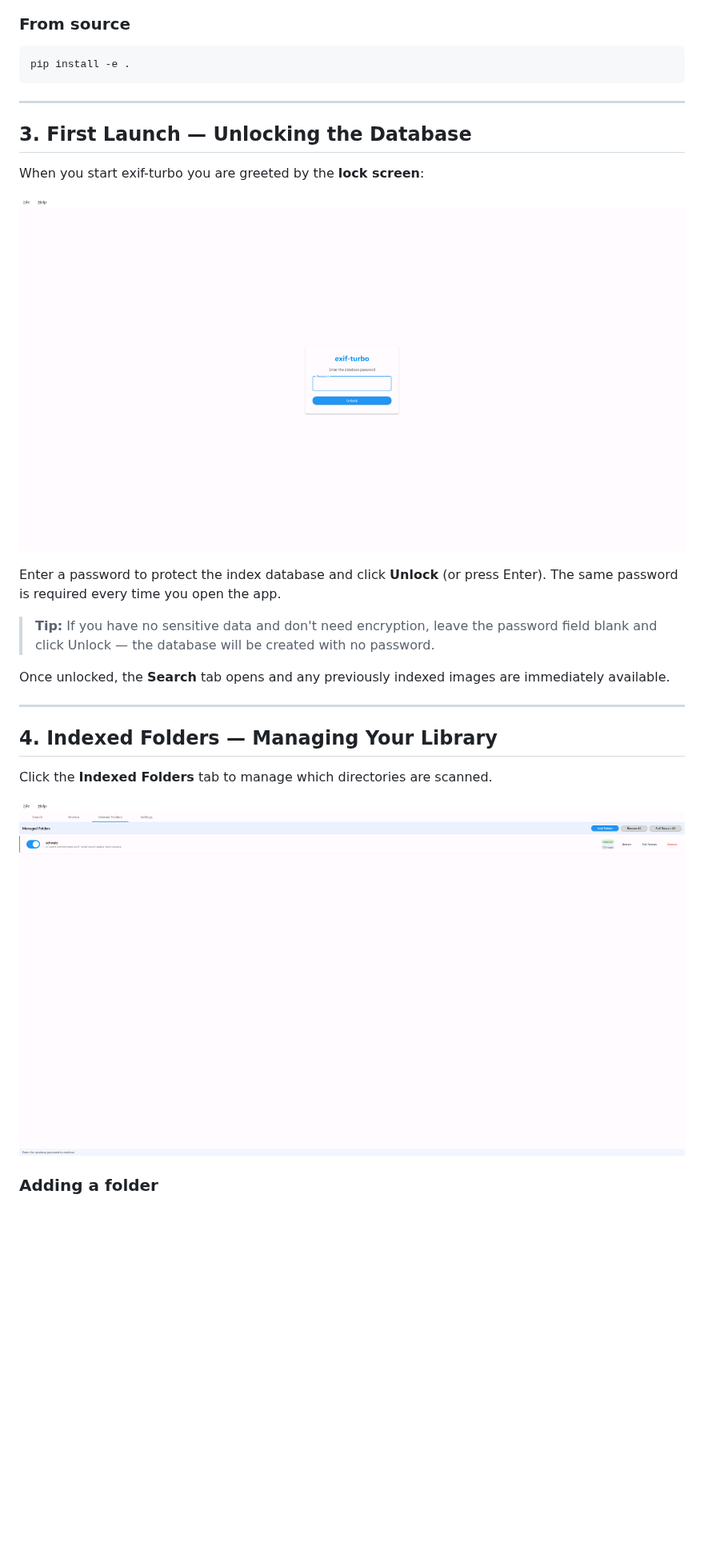
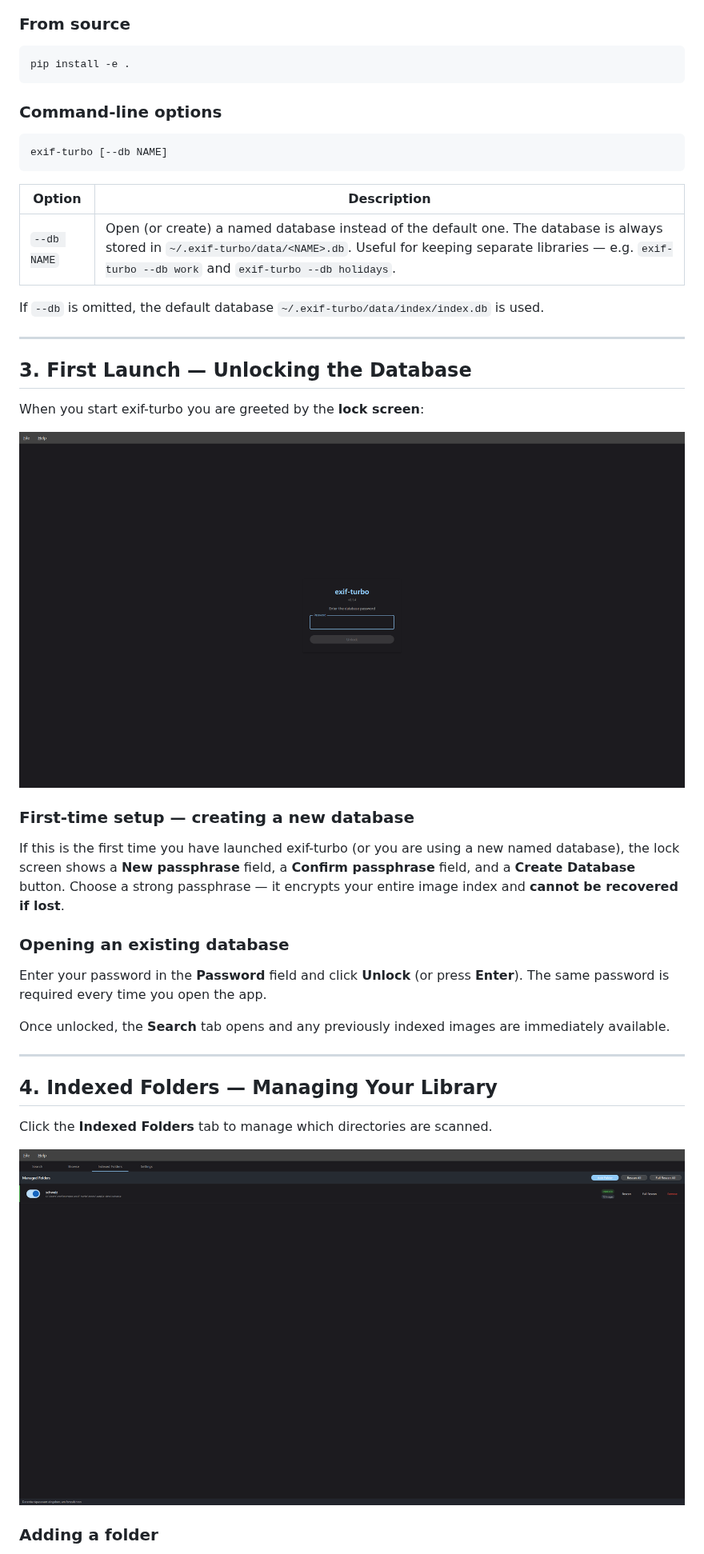
Before and after one commit to baddonkey/exif-turbo, a Markdown page: docs/user-manual.md, the part around one of its changes. Shown at 80% size. Drawn GitHub-style; pictures changed too: docs/screenshots/01_lock_screen.png, docs/screenshots/06_indexed_folders.png; blank space fills up the shorter version.

Commit message:
docs: rebuild manual, screenshots, and PDF for v1.0.0

````diff
--- a/docs/user-manual.md
+++ b/docs/user-manual.md
@@ -49,6 +50,18 @@ The installer adds an entry to **Start Menu** and puts `exif-turbo` on your `PAT
 pip install -e .
 ```
 
+### Command-line options
+
+```
+exif-turbo [--db NAME]
+```
+
+| Option | Description |
+|--------|-------------|
+| `--db NAME` | Open (or create) a named database instead of the default one. The database is always stored in `~/.exif-turbo/data/<NAME>.db`. Useful for keeping separate libraries — e.g. `exif-turbo --db work` and `exif-turbo --db holidays`. |
+
+If `--db` is omitted, the default database `~/.exif-turbo/data/index/index.db` is used.
+
 ---
 
 ## 3. First Launch — Unlocking the Database
@@ -57,12 +70,18 @@ When you start exif-turbo you are greeted by the **lock screen**:
 
 ![Lock screen](screenshots/01_lock_screen.png)
 
-Enter a password to protect the index database and click **Unlock** (or press
-Enter). The same password is required every time you open the app.
+### First-time setup — creating a new database
 
-> **Tip:** If you have no sensitive data and don't need encryption, leave the
-> password field blank and click Unlock — the database will be created with no
-> password.
+If this is the first time you have launched exif-turbo (or you are using a new
+named database), the lock screen shows a **New passphrase** field, a
+**Confirm passphrase** field, and a **Create Database** button. Choose a strong
+passphrase — it encrypts your entire image index and **cannot be recovered if
+lost**.
+
+### Opening an existing database
+
+Enter your password in the **Password** field and click **Unlock** (or press
+**Enter**). The same password is required every time you open the app.
 
 Once unlocked, the **Search** tab opens and any previously indexed images are
 immediately available.
````
Also changed, not shown: other parts of docs/user-manual.md (+61 -13 lines), 5 other files.
